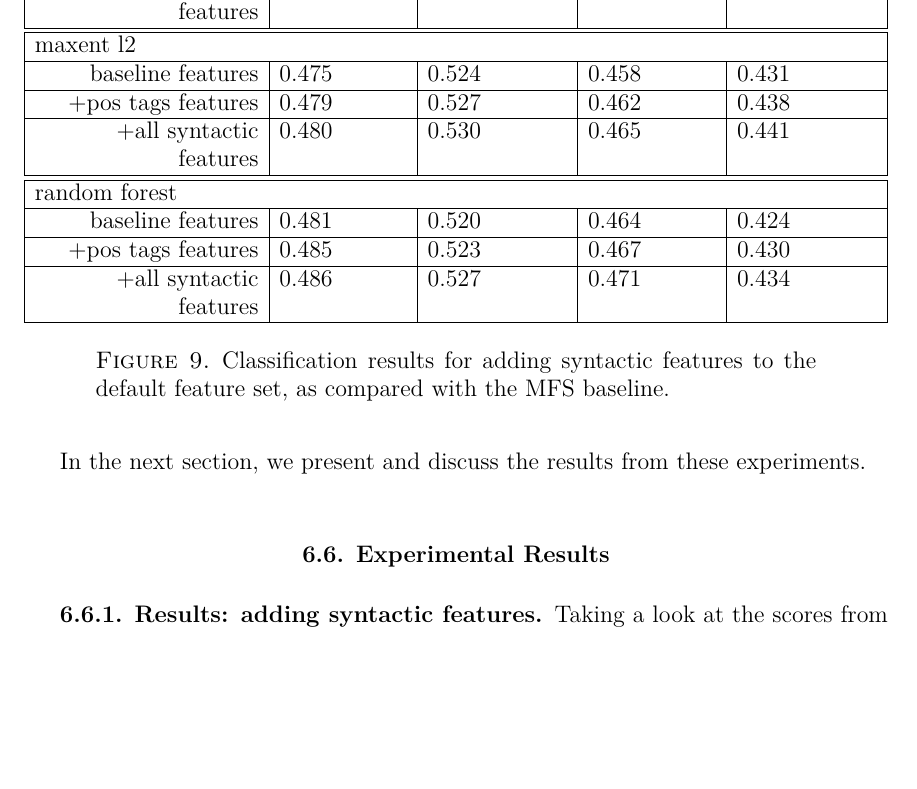
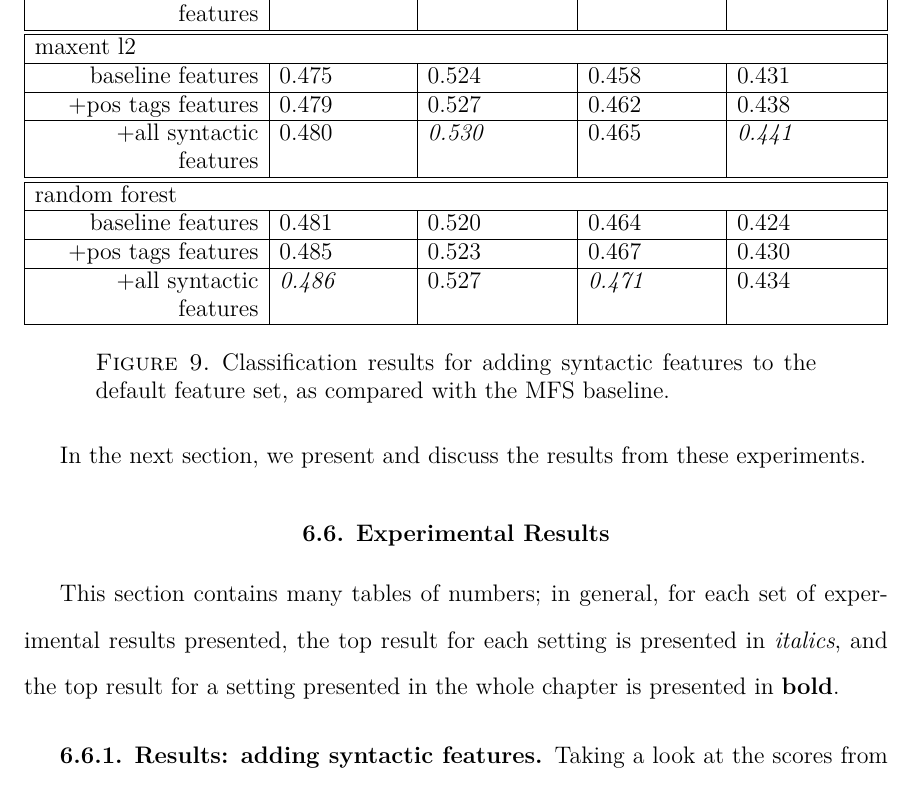
Before and after one commit to alexrudnick/dissertation, a LaTeX thesis (dissertation/dissertation.tex, which reads dissertation/monolingual.tex): part of page 100 of 139, cut so that both start at the same text, the shorter picture padded with empty space. Compiled offline with XeLaTeX.

Commit message:
some italics and bolds

```diff
--- a/dissertation/monolingual.tex
+++ b/dissertation/monolingual.tex
@@ -591,6 +591,11 @@ In the next section, we present and discuss the results from these experiments.
 \section{Experimental Results}
 \label{sec:monolingual-results}
 
+This section contains many tables of numbers; in general, for each set of
+experimental results presented, the top result for each setting is presented in
+\emph{italics}, and the top result for a setting presented in the whole chapter
+is presented in \textbf{bold}.
+
 \subsection{Results: adding syntactic features}
 
 \begin{figure*}
@@ -619,7 +624,7 @@ In the next section, we present and discuss the results from these experiments.
     \hline
     +pos tags features & 0.479 & 0.527 & 0.462 & 0.438 \\
     \hline
-    +all syntactic features & 0.480 & 0.530 & 0.465 & 0.441 \\
+    +all syntactic features & 0.480 & \emph{0.530} & 0.465 & \emph{0.441} \\
     \hline
     \hline
 
```
Also changed, not shown: dissertation/monolingual.tex (2 more changed lines).
